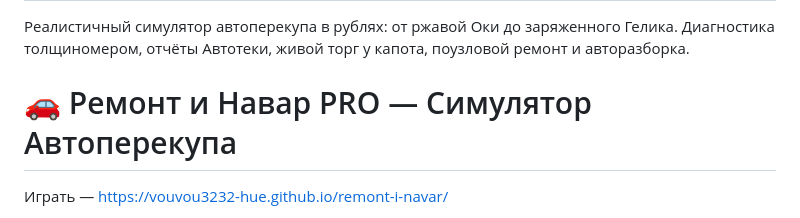
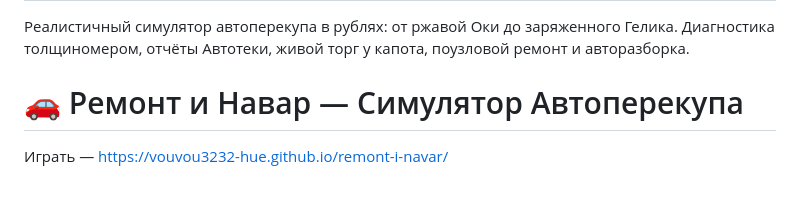
Before and after one commit to vouvou3232-hue/remont-i-navar, a Markdown page: README.md, the part around the change. GitHub-like rendering; blank space fills up the shorter version.

```diff
--- a/README.md
+++ b/README.md
@@ -1,6 +1,6 @@
 # remont-i-navar
 Реалистичный симулятор автоперекупа в рублях: от ржавой Оки до заряженного Гелика. Диагностика толщиномером, отчёты Автотеки, живой торг у капота, поузловой ремонт и авторазборка.
-# 🚗 Ремонт и Навар PRO — Симулятор Автоперекупа
+# 🚗 Ремонт и Навар — Симулятор Автоперекупа
 Играть — https://vouvou3232-hue.github.io/remont-i-navar/
 
 Браузерный экономический симулятор и тайкун автоперекупа на чистом Vanilla JavaScript и HTML5. Начни с бюджетом 115 000 ₽, покупай автохлам, выявляй скрытые дефекты толщиномером, сбивай цену в интерактивном торге у капота, восстанавливай узлы в собственном гараже и продавай с максимальным наваром!
```
